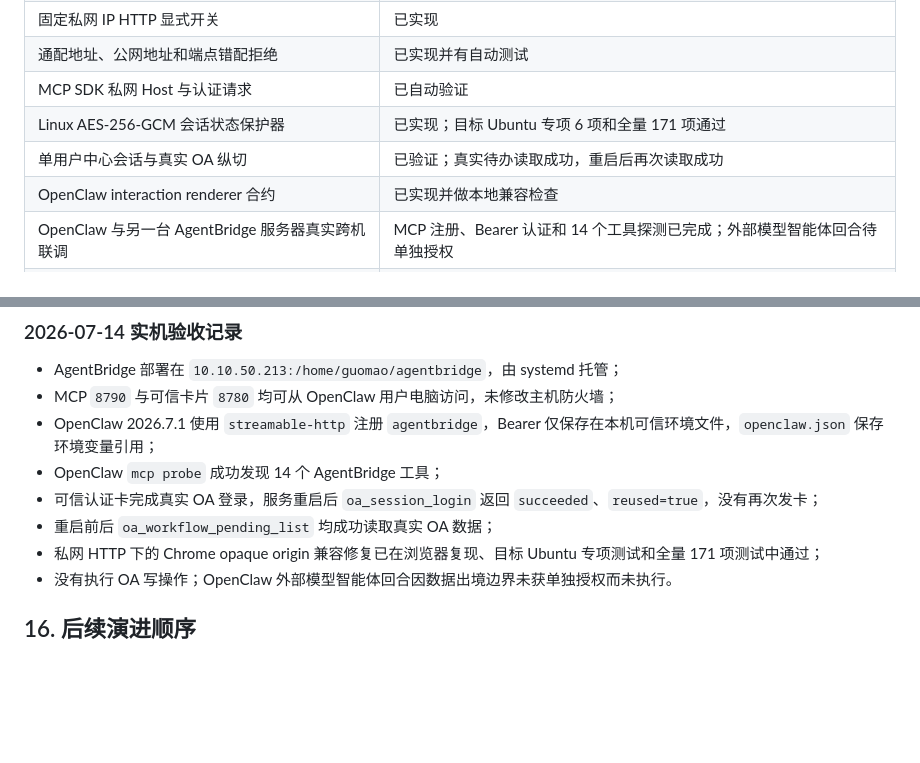
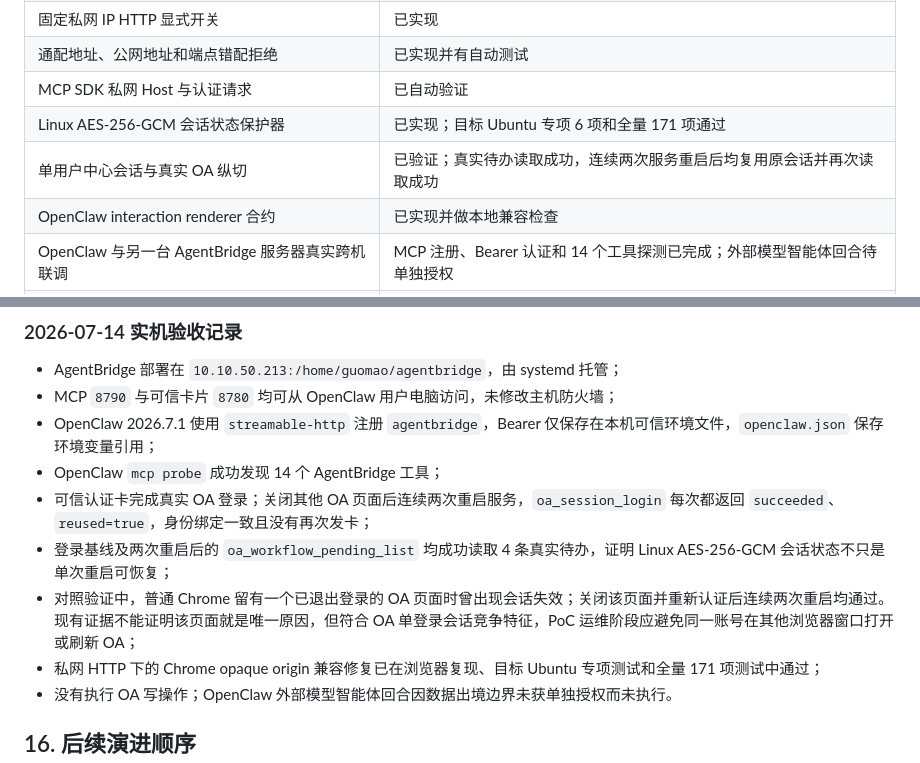
Before and after one commit to guomxin/cli-helper, a Markdown page: docs/current-deployment-plan.md, 2 parts joined by grey strips. Drawn GitHub-style; blank space fills up the shorter version.

Commit message:
Document repeated OA session recovery

```diff
--- a/docs/current-deployment-plan.md
+++ b/docs/current-deployment-plan.md
@@ -504,7 +504,7 @@ Test-NetConnection $AgentBridgeIp -Port 8780
 | 通配地址、公网地址和端点错配拒绝 | 已实现并有自动测试 |
 | MCP SDK 私网 Host 与认证请求 | 已自动验证 |
 | Linux AES-256-GCM 会话状态保护器 | 已实现；目标 Ubuntu 专项 6 项和全量 171 项通过 |
-| 单用户中心会话与真实 OA 纵切 | 已验证；真实待办读取成功，重启后再次读取成功 |
+| 单用户中心会话与真实 OA 纵切 | 已验证；真实待办读取成功，连续两次服务重启后均复用原会话并再次读取成功 |
 | OpenClaw interaction renderer 合约 | 已实现并做本地兼容检查 |
 | OpenClaw 与另一台 AgentBridge 服务器真实跨机联调 | MCP 注册、Bearer 认证和 14 个工具探测已完成；外部模型智能体回合待单独授权 |
 | 可安装 OpenClaw 插件与自动接线 | 待实现 |
@@ -518,8 +518,9 @@ Test-NetConnection $AgentBridgeIp -Port 8780
 - MCP `8790` 与可信卡片 `8780` 均可从 OpenClaw 用户电脑访问，未修改主机防火墙；
 - OpenClaw 2026.7.1 使用 `streamable-http` 注册 `agentbridge`，Bearer 仅保存在本机可信环境文件，`openclaw.json` 保存环境变量引用；
 - OpenClaw `mcp probe` 成功发现 14 个 AgentBridge 工具；
-- 可信认证卡完成真实 OA 登录，服务重启后 `oa_session_login` 返回 `succeeded`、`reused=true`，没有再次发卡；
-- 重启前后 `oa_workflow_pending_list` 均成功读取真实 OA 数据；
+- 可信认证卡完成真实 OA 登录；关闭其他 OA 页面后连续两次重启服务，`oa_session_login` 每次都返回 `succeeded`、`reused=true`，身份绑定一致且没有再次发卡；
+- 登录基线及两次重启后的 `oa_workflow_pending_list` 均成功读取 4 条真实待办，证明 Linux AES-256-GCM 会话状态不只是单次重启可恢复；
+- 对照验证中，普通 Chrome 留有一个已退出登录的 OA 页面时曾出现会话失效；关闭该页面并重新认证后连续两次重启均通过。现有证据不能证明该页面就是唯一原因，但符合 OA 单登录会话竞争特征，PoC 运维阶段应避免同一账号在其他浏览器窗口打开或刷新 OA；
 - 私网 HTTP 下的 Chrome opaque origin 兼容修复已在浏览器复现、目标 Ubuntu 专项测试和全量 171 项测试中通过；
 - 没有执行 OA 写操作；OpenClaw 外部模型智能体回合因数据出境边界未获单独授权而未执行。
 
```
